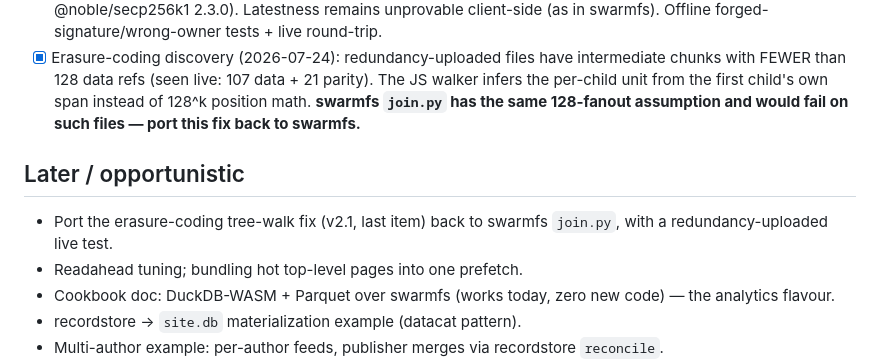
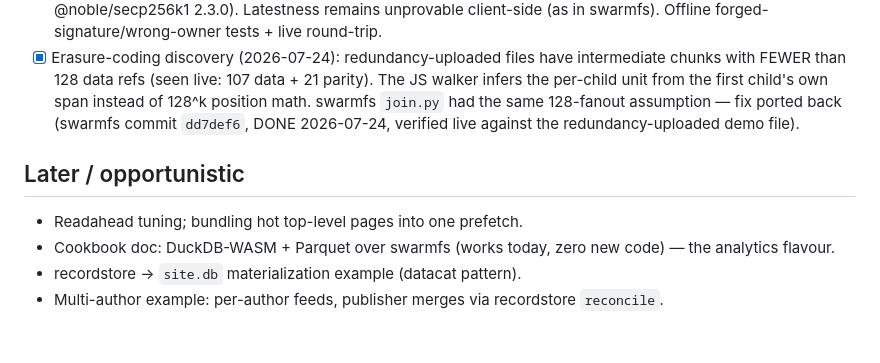
Before and after one commit to petfold/swarmlite, a Markdown page: docs/roadmap.md, the part around the change. Rendered like a GitHub page; blank space fills up the shorter version.

Commit message:
Roadmap: swarmfs joiner backport done; stamp mechanics moved to swarmfs
Co-Authored-By: Claude Fable 5 <noreply@anthropic.com>

```diff
--- a/docs/roadmap.md
+++ b/docs/roadmap.md
@@ -146,13 +146,12 @@ against the 32-byte root in the URL.
       have intermediate chunks with FEWER than 128 data refs (seen
       live: 107 data + 21 parity). The JS walker infers the per-child
       unit from the first child's own span instead of 128^k position
-      math. **swarmfs `join.py` has the same 128-fanout assumption and
-      would fail on such files — port this fix back to swarmfs.**
+      math. swarmfs `join.py` had the same 128-fanout assumption —
+      fix ported back (swarmfs commit `dd7def6`, DONE 2026-07-24,
+      verified live against the redundancy-uploaded demo file).
 
 ## Later / opportunistic
 
-- Port the erasure-coding tree-walk fix (v2.1, last item) back to
-  swarmfs `join.py`, with a redundancy-uploaded live test.
 - Readahead tuning; bundling hot top-level pages into one prefetch.
 - Cookbook doc: DuckDB-WASM + Parquet over swarmfs (works today, zero new
   code) — the analytics flavour.
```
